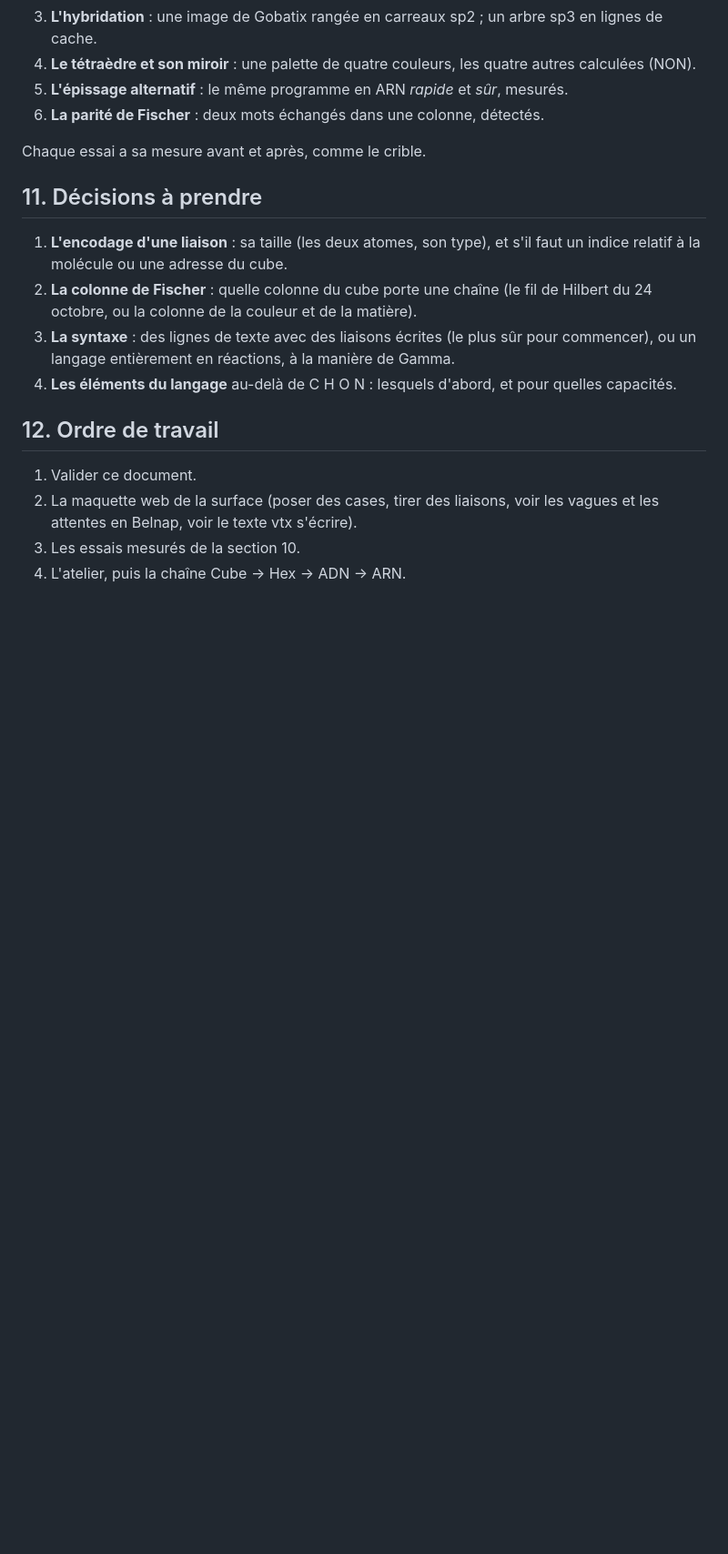
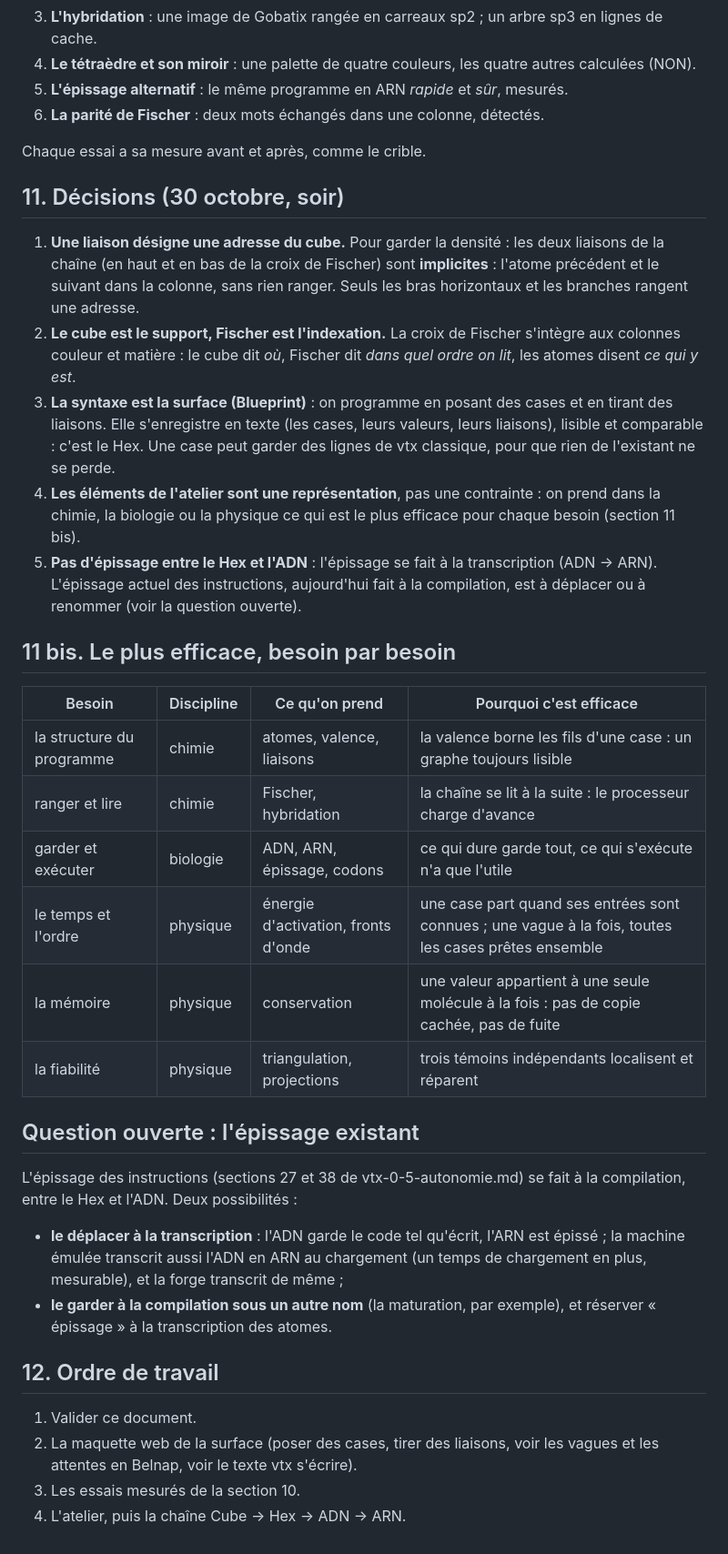
Before and after one commit to Franckarm/VercinToriX1.0, a Markdown page: docs/vtx-chimie.md, the part around the change. Shown at 91% size. Drawn GitHub-style; blank space fills up the shorter version.

Commit message:
Chimie : décisions du 30 octobre (liaison = adresse du cube, Fischer comme indexation des colonnes, syntaxe en surface Blueprint, le plus efficace besoin par besoin)
Co-Authored-By: Claude Opus 5.5 <noreply@anthropic.com>
Claude-Session: https://claude.ai/code/session_014CNwcg8h6nQDtUWHJWbBcN

```diff
--- a/docs/vtx-chimie.md
+++ b/docs/vtx-chimie.md
@@ -187,15 +187,40 @@ font aussi 6 bits.
 
 Chaque essai a sa mesure avant et après, comme le crible.
 
-## 11. Décisions à prendre
+## 11. Décisions (30 octobre, soir)
 
-1. **L'encodage d'une liaison** : sa taille (les deux atomes, son type), et s'il faut un indice relatif à la molécule ou
-   une adresse du cube.
-2. **La colonne de Fischer** : quelle colonne du cube porte une chaîne (le fil de Hilbert du 24 octobre, ou la colonne de
-   la couleur et de la matière).
-3. **La syntaxe** : des lignes de texte avec des liaisons écrites (le plus sûr pour commencer), ou un langage entièrement
-   en réactions, à la manière de Gamma.
-4. **Les éléments du langage** au-delà de C H O N : lesquels d'abord, et pour quelles capacités.
+1. **Une liaison désigne une adresse du cube.** Pour garder la densité : les deux liaisons de la chaîne (en haut et en
+   bas de la croix de Fischer) sont **implicites** : l'atome précédent et le suivant dans la colonne, sans rien ranger.
+   Seuls les bras horizontaux et les branches rangent une adresse.
+2. **Le cube est le support, Fischer est l'indexation.** La croix de Fischer s'intègre aux colonnes couleur et matière :
+   le cube dit *où*, Fischer dit *dans quel ordre on lit*, les atomes disent *ce qui y est*.
+3. **La syntaxe est la surface (Blueprint)** : on programme en posant des cases et en tirant des liaisons. Elle s'enregistre
+   en texte (les cases, leurs valeurs, leurs liaisons), lisible et comparable : c'est le Hex. Une case peut garder des
+   lignes de vtx classique, pour que rien de l'existant ne se perde.
+4. **Les éléments de l'atelier sont une représentation**, pas une contrainte : on prend dans la chimie, la biologie ou la
+   physique ce qui est le plus efficace pour chaque besoin (section 11 bis).
+5. **Pas d'épissage entre le Hex et l'ADN** : l'épissage se fait à la transcription (ADN → ARN). L'épissage actuel des
+   instructions, aujourd'hui fait à la compilation, est à déplacer ou à renommer (voir la question ouverte).
+
+## 11 bis. Le plus efficace, besoin par besoin
+
+| Besoin | Discipline | Ce qu'on prend | Pourquoi c'est efficace |
+|---|---|---|---|
+| la structure du programme | chimie | atomes, valence, liaisons | la valence borne les fils d'une case : un graphe toujours lisible |
+| ranger et lire | chimie | Fischer, hybridation | la chaîne se lit à la suite : le processeur charge d'avance |
+| garder et exécuter | biologie | ADN, ARN, épissage, codons | ce qui dure garde tout, ce qui s'exécute n'a que l'utile |
+| le temps et l'ordre | physique | énergie d'activation, fronts d'onde | une case part quand ses entrées sont connues ; une vague à la fois, toutes les cases prêtes ensemble |
+| la mémoire | physique | conservation | une valeur appartient à une seule molécule à la fois : pas de copie cachée, pas de fuite |
+| la fiabilité | physique | triangulation, projections | trois témoins indépendants localisent et réparent |
+
+## Question ouverte : l'épissage existant
+
+L'épissage des instructions (sections 27 et 38 de vtx-0-5-autonomie.md) se fait à la compilation, entre le Hex et l'ADN.
+Deux possibilités :
+- **le déplacer à la transcription** : l'ADN garde le code tel qu'écrit, l'ARN est épissé ; la machine émulée transcrit
+  aussi l'ADN en ARN au chargement (un temps de chargement en plus, mesurable), et la forge transcrit de même ;
+- **le garder à la compilation sous un autre nom** (la maturation, par exemple), et réserver « épissage » à la
+  transcription des atomes.
 
 ## 12. Ordre de travail
 
```
